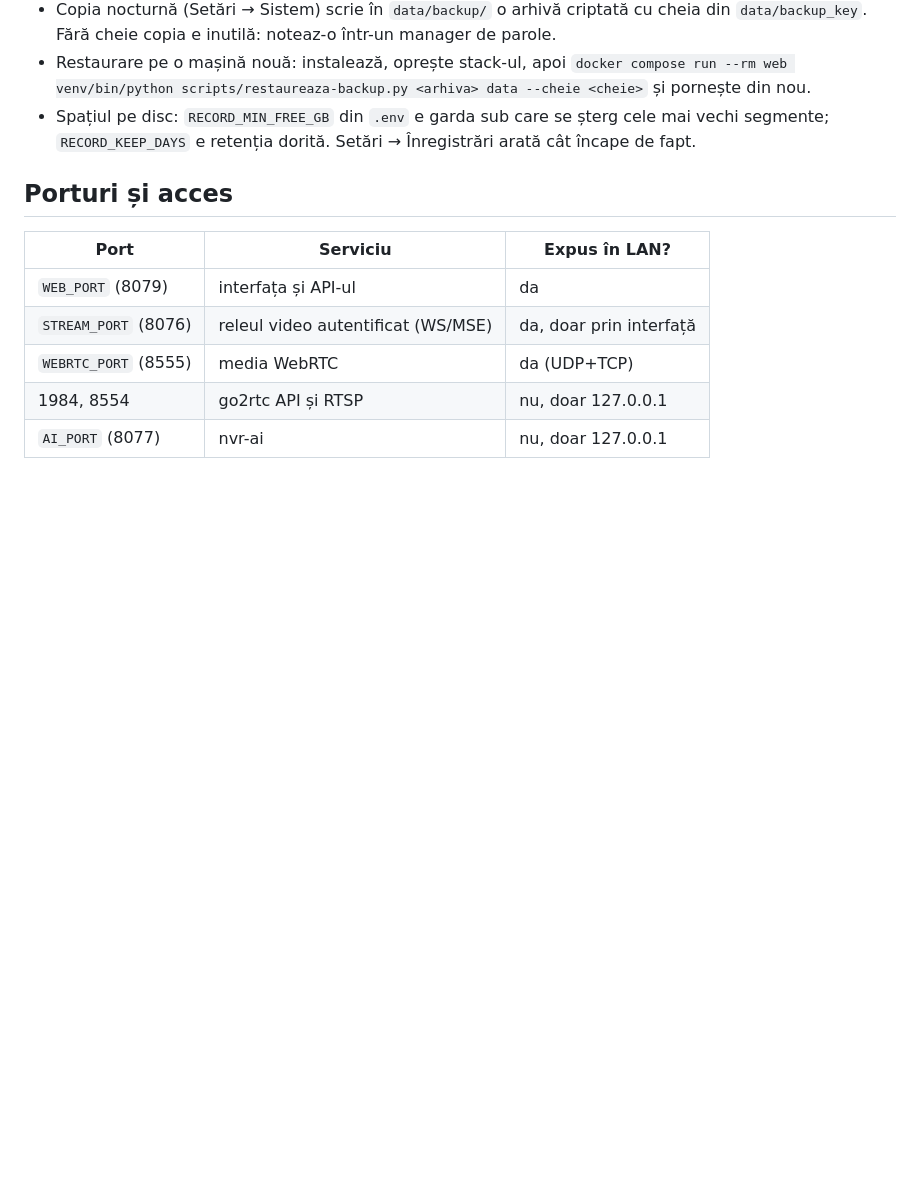
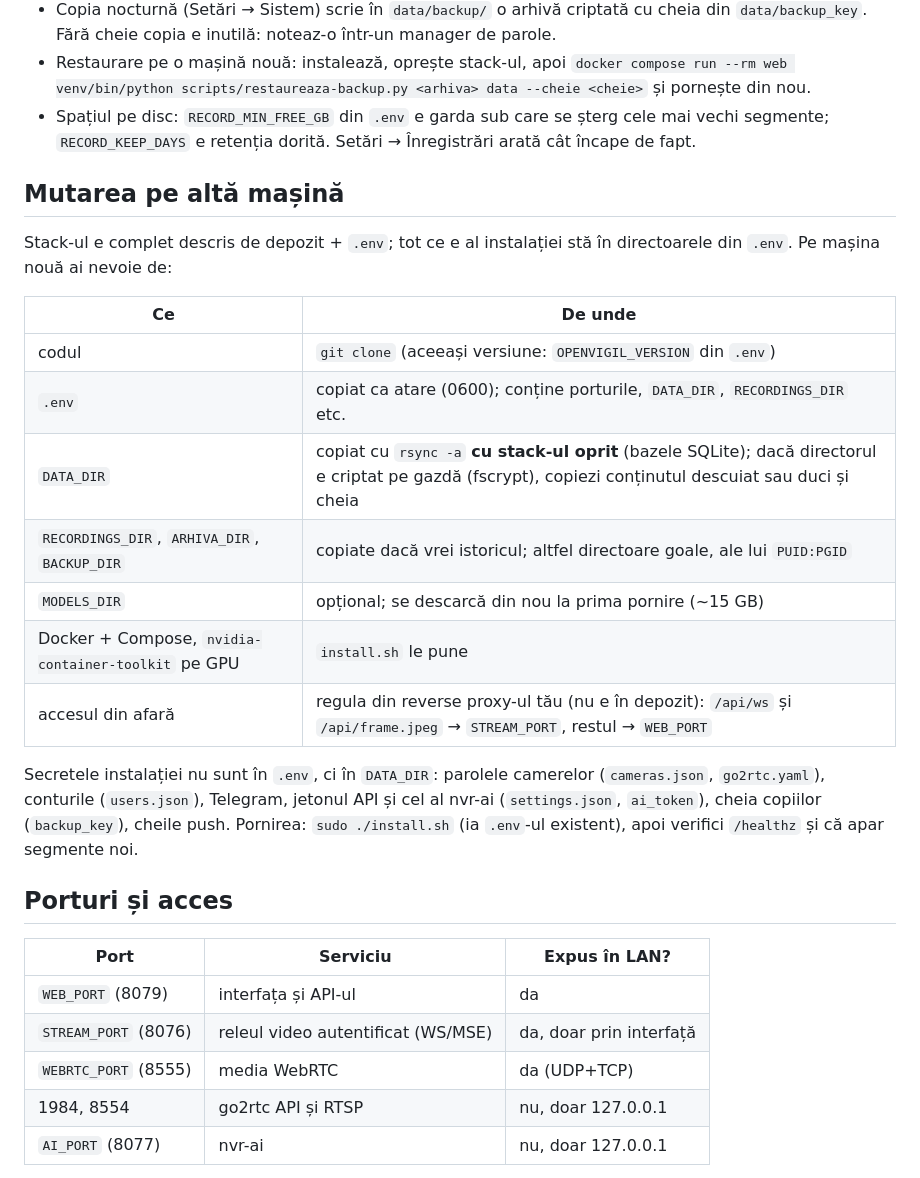
Before and after one commit to sm26449/openvigil, a Markdown page: docs/operare.md, the part around the change. GitHub-like rendering; blank space fills up the shorter version.

Commit message:
docs(operare): mutarea instalației pe altă mașină — ce se copiază și unde stau secretele
Co-Authored-By: Claude Fable 5.1 <noreply@anthropic.com>

```diff
--- a/docs/operare.md
+++ b/docs/operare.md
@@ -56,6 +56,26 @@ din container) și `BACKUP_DIR` (copiile nocturne, fără altă setare).
   și pornește din nou.
 - Spațiul pe disc: `RECORD_MIN_FREE_GB` din `.env` e garda sub care se șterg cele mai vechi
   segmente; `RECORD_KEEP_DAYS` e retenția dorită. Setări → Înregistrări arată cât încape de fapt.
+
+## Mutarea pe altă mașină
+
+Stack-ul e complet descris de depozit + `.env`; tot ce e al instalației stă în directoarele din
+`.env`. Pe mașina nouă ai nevoie de:
+
+| Ce | De unde |
+|---|---|
+| codul | `git clone` (aceeași versiune: `OPENVIGIL_VERSION` din `.env`) |
+| `.env` | copiat ca atare (0600); conține porturile, `DATA_DIR`, `RECORDINGS_DIR` etc. |
+| `DATA_DIR` | copiat cu `rsync -a` **cu stack-ul oprit** (bazele SQLite); dacă directorul e criptat pe gazdă (fscrypt), copiezi conținutul descuiat sau duci și cheia |
+| `RECORDINGS_DIR`, `ARHIVA_DIR`, `BACKUP_DIR` | copiate dacă vrei istoricul; altfel directoare goale, ale lui `PUID:PGID` |
+| `MODELS_DIR` | opțional; se descarcă din nou la prima pornire (~15 GB) |
+| Docker + Compose, `nvidia-container-toolkit` pe GPU | `install.sh` le pune |
+| accesul din afară | regula din reverse proxy-ul tău (nu e în depozit): `/api/ws` și `/api/frame.jpeg` → `STREAM_PORT`, restul → `WEB_PORT` |
+
+Secretele instalației nu sunt în `.env`, ci în `DATA_DIR`: parolele camerelor (`cameras.json`,
+`go2rtc.yaml`), conturile (`users.json`), Telegram, jetonul API și cel al nvr-ai
+(`settings.json`, `ai_token`), cheia copiilor (`backup_key`), cheile push. Pornirea:
+`sudo ./install.sh` (ia `.env`-ul existent), apoi verifici `/healthz` și că apar segmente noi.
 
 ## Porturi și acces
 
```
